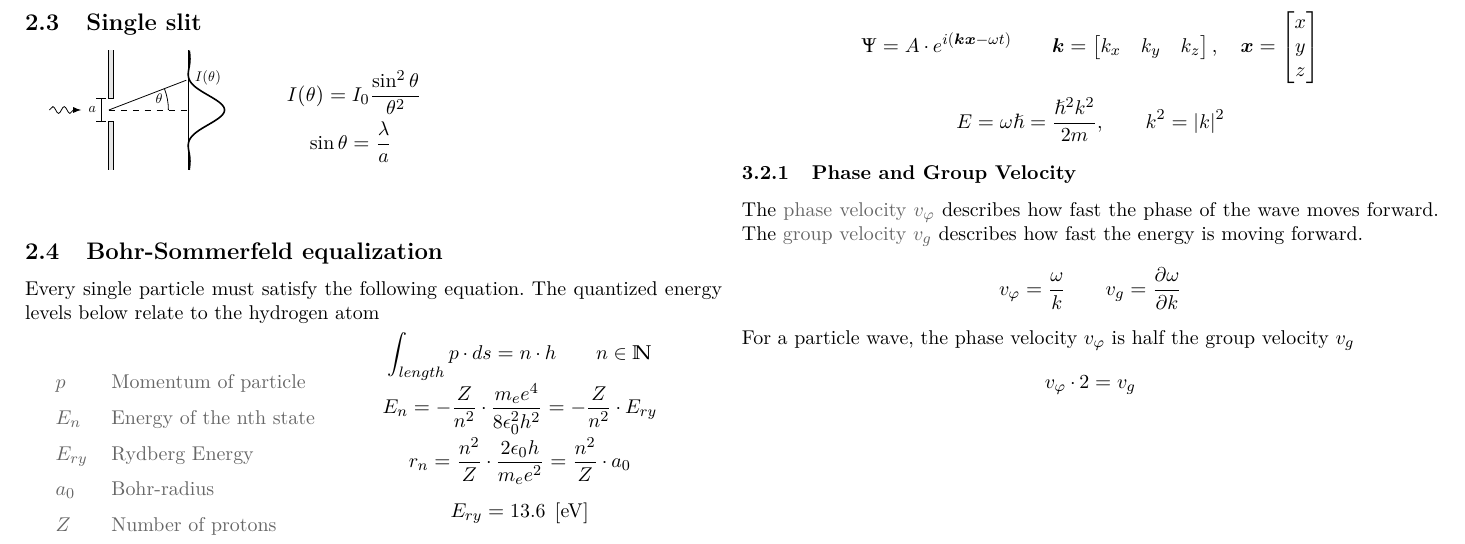
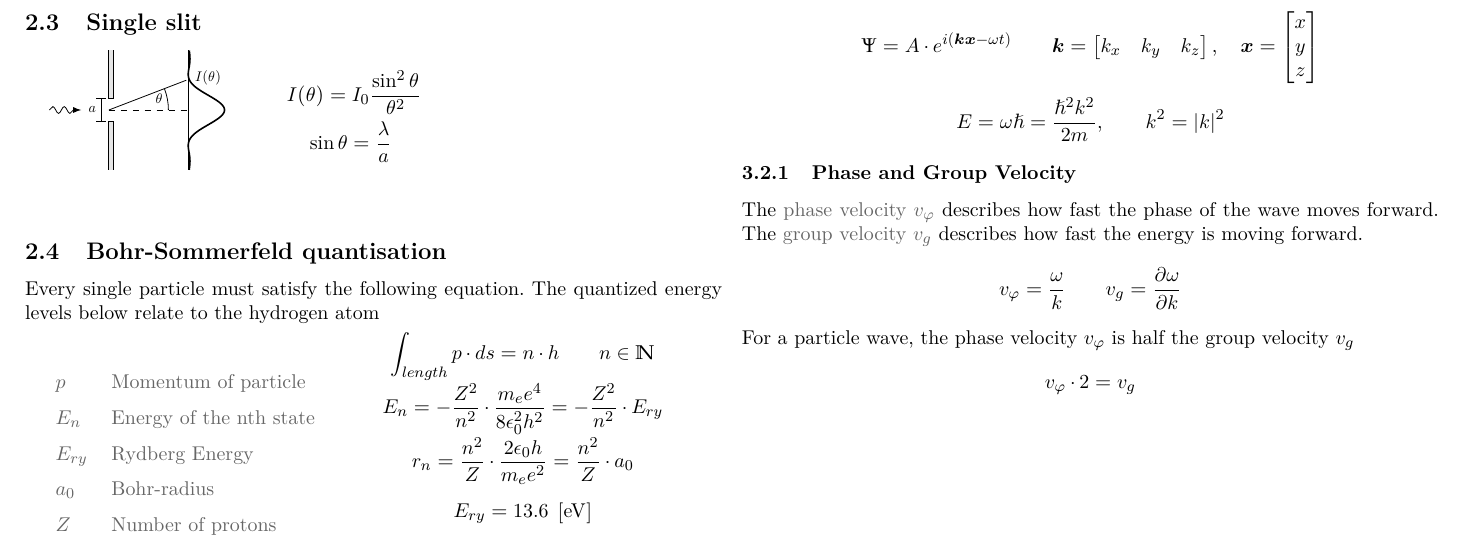
Before and after one commit to tiborschneider/physics_II, a LaTeX document (physics_2.tex): part of page 3 of 9, cut so that both start at the same text. Compiled offline with pdfLaTeX.

Commit message:
Corrections Bohr Sommerfeld

```diff
--- a/physics_2.tex
+++ b/physics_2.tex
@@ -346,7 +348,7 @@ If we enclose the system in an optical cavity, we can achieve self-sustained osc
 \end{tabular}
 \end{donotbrake}
 
-\subsection{Bohr-Sommerfeld equalization}
+\subsection{Bohr-Sommerfeld quantisation}
 
 Every single particle must satisfy the following equation. The quantized energy levels below relate to the hydrogen atom
 
@@ -359,8 +361,9 @@ Every single particle must satisfy the following equation. The quantized energy
 		$Z$ & Number of protons \\
 	\end{dtabular} &
 	\begin{mtabular}{c}
+		%$2\pi r = n\lambda$\\
 		$\fmm \int_{length} p \cdot ds = n \cdot h \qquad n \in \mathbb{N}$ \\
-		$\fmm E_n = -\frac{Z}{n^2} \cdot \frac{m_e e^4}{8 \epsilon_0^2 h^2} = - \frac{Z}{n^2} \cdot E_{ry} $ \\
+		$\fmm E_n = -\frac{Z^2}{n^2} \cdot \frac{m_e e^4}{8 \epsilon_0^2 h^2} = - \frac{Z^2}{n^2} \cdot E_{ry} $ \\
 		$\fmm r_n = \frac{n^2}{Z} \cdot \frac{2 \epsilon_0 h}{m_e e^2} = \frac{n^2}{Z} \cdot a_0$ \\
 		$E_{ry} = 13.6 \si{\electronvolt}$ \\
 		$a_0 = 5.292 \cdot 10^{-11} \si{\meter}$
```
Also changed, not shown: physics_2.pdf, physics_2.tex (2 more changed lines).
